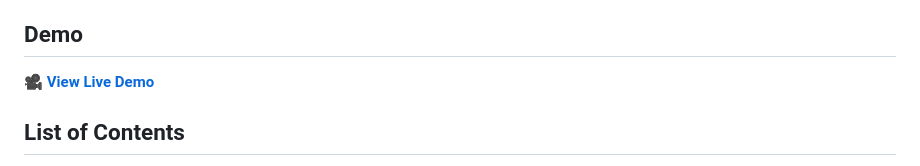
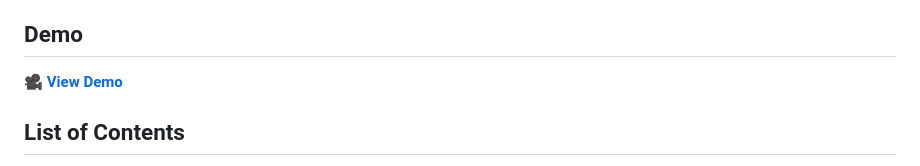
Before and after one commit to prnk04/EchoFinder, a Markdown page: README.md, the part around the change. Rendered like a GitHub page.

Commit message:
Update demo link text in README
Update demo link text in README

```diff
--- a/README.md
+++ b/README.md
@@ -10,7 +10,7 @@ Built as a comprehensive demonstration of modern full-stack development, EchoFin
 
 ## Demo
 
-🎥 **[View Live Demo](https://github.com/prnk04/EchoFinder/blob/main/Demo/Demo.gif)**
+🎥 **[View Demo](https://github.com/prnk04/EchoFinder/blob/main/Demo/Demo.gif)**
 
 ## List of Contents
 
```
